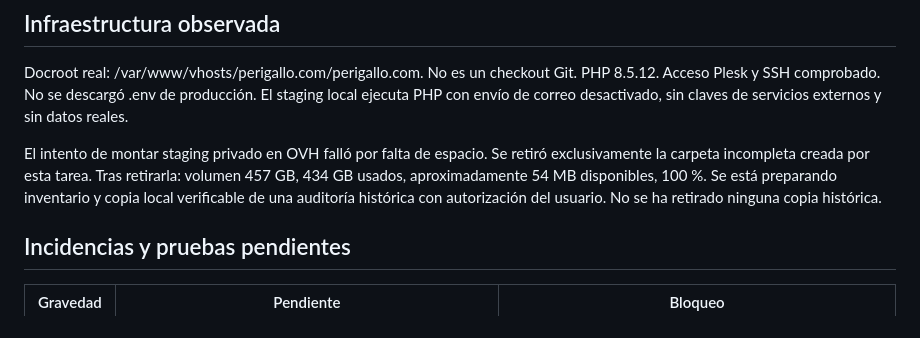
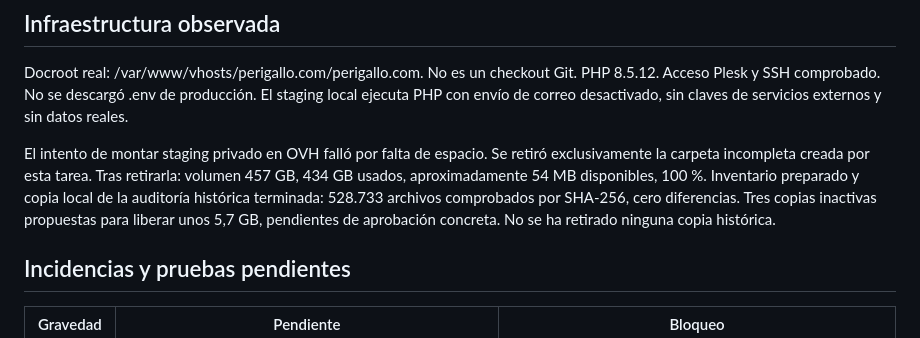
Before and after one commit to josuesepulcre-jpg/perigallo-web-publica, a Markdown page: docs/unificacion/REVISION.md, the part around the change. GitHub-like rendering.

Commit message:
Record verified backup and the remaining OVH capacity blocker

```diff
--- a/docs/unificacion/REVISION.md
+++ b/docs/unificacion/REVISION.md
@@ -36,7 +36,7 @@ Los scripts de simulación del prototipo (enquiry y local-order-state) no se inc
 
 Docroot real: /var/www/vhosts/perigallo.com/perigallo.com. No es un checkout Git. PHP 8.5.12. Acceso Plesk y SSH comprobado. No se descargó .env de producción. El staging local ejecuta PHP con envío de correo desactivado, sin claves de servicios externos y sin datos reales.
 
-El intento de montar staging privado en OVH falló por falta de espacio. Se retiró exclusivamente la carpeta incompleta creada por esta tarea. Tras retirarla: volumen 457 GB, 434 GB usados, aproximadamente 54 MB disponibles, 100 %. Se está preparando inventario y copia local verificable de una auditoría histórica con autorización del usuario. No se ha retirado ninguna copia histórica.
+El intento de montar staging privado en OVH falló por falta de espacio. Se retiró exclusivamente la carpeta incompleta creada por esta tarea. Tras retirarla: volumen 457 GB, 434 GB usados, aproximadamente 54 MB disponibles, 100 %. Inventario preparado y copia local de la auditoría histórica terminada: 528.733 archivos comprobados por SHA-256, cero diferencias. Tres copias inactivas propuestas para liberar unos 5,7 GB, pendientes de aprobación concreta. No se ha retirado ninguna copia histórica.
 
 ## Incidencias y pruebas pendientes
 
```
